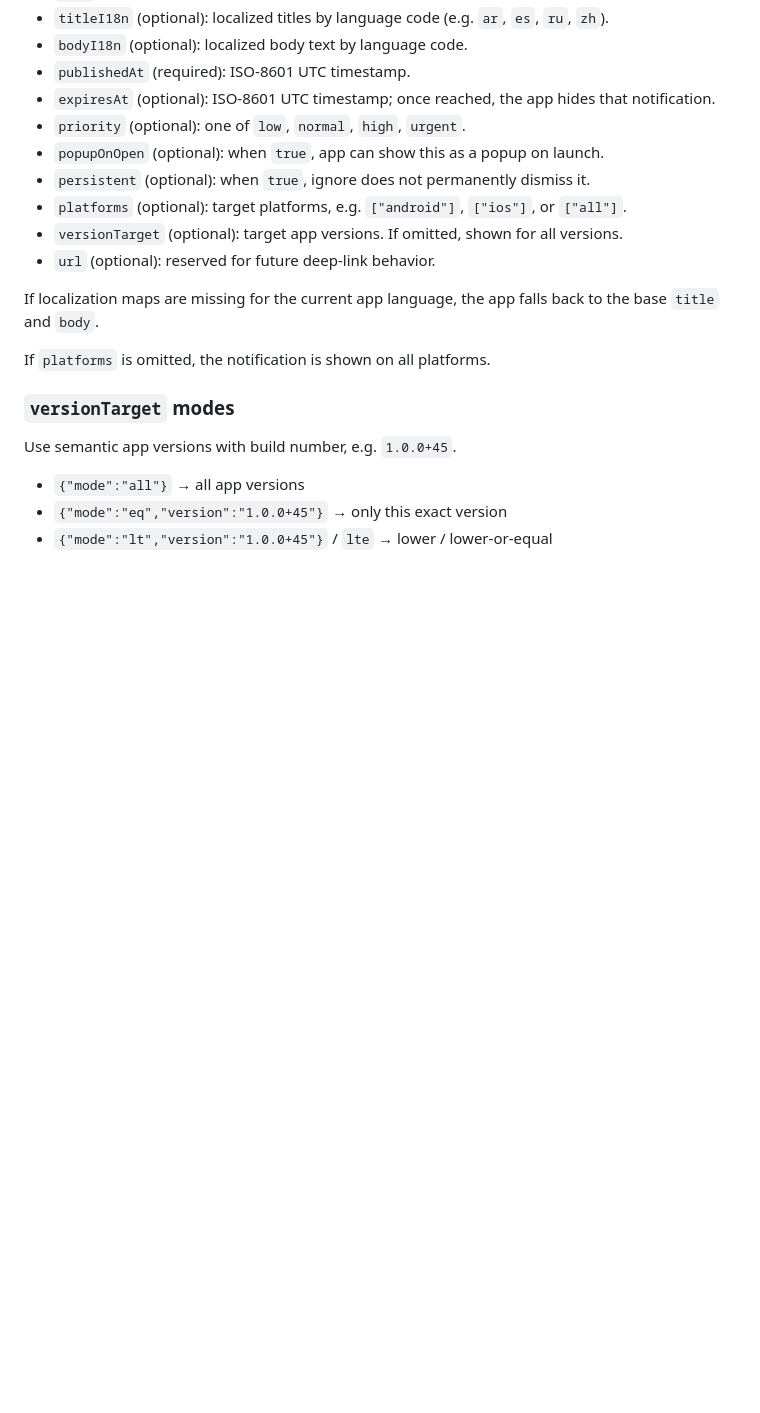
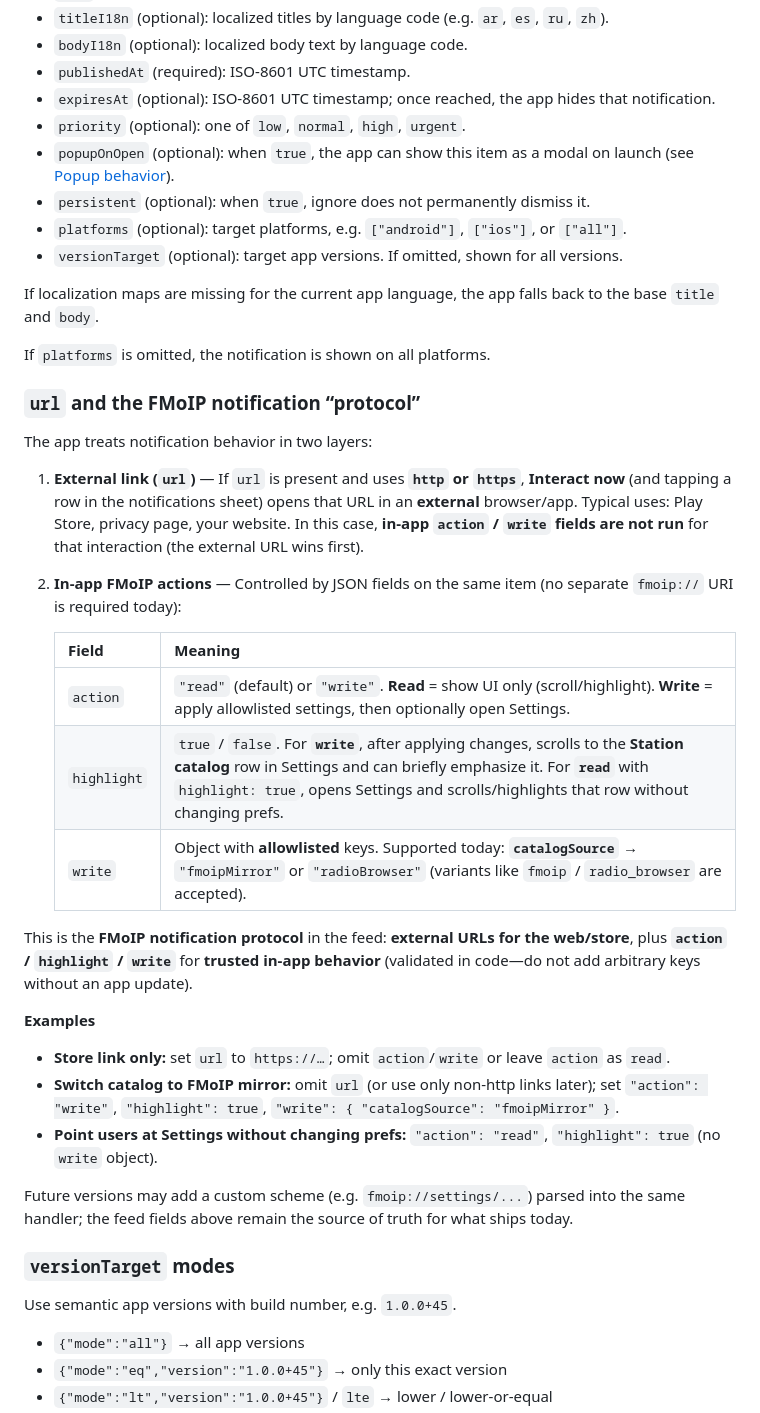
Before and after one commit to hassanfadi/FMoIP, a Markdown page: docs/notifications_feed.md, the part around one of its changes. Drawn GitHub-style; blank space fills up the shorter version.

```diff
--- a/docs/notifications_feed.md
+++ b/docs/notifications_feed.md
@@ -51,16 +57,38 @@ Publish a JSON array sorted newest-first (the app also sorts by `publishedAt`):
 - `publishedAt` (required): ISO-8601 UTC timestamp.
 - `expiresAt` (optional): ISO-8601 UTC timestamp; once reached, the app hides that notification.
 - `priority` (optional): one of `low`, `normal`, `high`, `urgent`.
-- `popupOnOpen` (optional): when `true`, app can show this as a popup on launch.
+- `popupOnOpen` (optional): when `true`, the app can show this item as a modal on launch (see [Popup behavior](#popup-behavior)).
 - `persistent` (optional): when `true`, ignore does not permanently dismiss it.
 - `platforms` (optional): target platforms, e.g. `["android"]`, `["ios"]`, or `["all"]`.
 - `versionTarget` (optional): target app versions. If omitted, shown for all versions.
-- `url` (optional): reserved for future deep-link behavior.
 
-If localization maps are missing for the current app language, the app falls back to
-the base `title` and `body`.
+If localization maps are missing for the current app language, the app falls back to the base `title` and `body`.
 
 If `platforms` is omitted, the notification is shown on all platforms.
+
+### `url` and the FMoIP notification “protocol”
+
+The app treats notification behavior in two layers:
+
+1. **External link (`url`)** — If `url` is present and uses **`http` or `https`**, **Interact now** (and tapping a row in the notifications sheet) opens that URL in an **external** browser/app. Typical uses: Play Store, privacy page, your website. In this case, **in-app `action` / `write` fields are not run** for that interaction (the external URL wins first).
+
+2. **In-app FMoIP actions** — Controlled by JSON fields on the same item (no separate `fmoip://` URI is required today):
+
+   | Field | Meaning |
+   |--------|--------|
+   | `action` | `"read"` (default) or `"write"`. **Read** = show UI only (scroll/highlight). **Write** = apply allowlisted settings, then optionally open Settings. |
+   | `highlight` | `true` / `false`. For **`write`**, after applying changes, scrolls to the **Station catalog** row in Settings and can briefly emphasize it. For **`read`** with `highlight: true`, opens Settings and scrolls/highlights that row without changing prefs. |
+   | `write` | Object with **allowlisted** keys. Supported today: **`catalogSource`** → `"fmoipMirror"` or `"radioBrowser"` (variants like `fmoip` / `radio_browser` are accepted). |
+
+This is the **FMoIP notification protocol** in the feed: **external URLs for the web/store**, plus **`action` / `highlight` / `write`** for **trusted in-app behavior** (validated in code—do not add arbitrary keys without an app update).
+
+**Examples**
+
+- **Store link only:** set `url` to `https://…`; omit `action`/`write` or leave `action` as `read`.
+- **Switch catalog to FMoIP mirror:** omit `url` (or use only non-http links later); set `"action": "write"`, `"highlight": true`, `"write": { "catalogSource": "fmoipMirror" }`.
+- **Point users at Settings without changing prefs:** `"action": "read"`, `"highlight": true` (no `write` object).
+
+Future versions may add a custom scheme (e.g. `fmoip://settings/...`) parsed into the same handler; the feed fields above remain the source of truth for what ships today.
 
 ### `versionTarget` modes
 
```
Also changed, not shown: other parts of docs/notifications_feed.md (+31 -23 lines).
